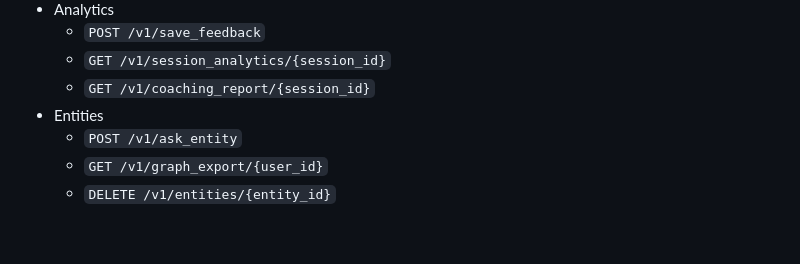
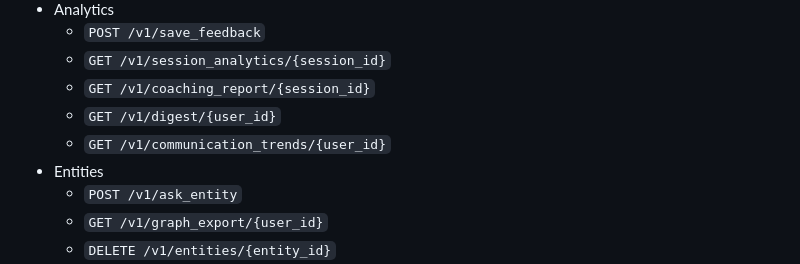
Before and after one commit to Qdevaan/Bubbles-AI, a Markdown page: README.md, the part around the change. Drawn GitHub-style; blank space fills up the shorter version.

Commit message:
docs: record Batch 3 (analytics reads + feedback) in review doc and README

```diff
--- a/README.md
+++ b/README.md
@@ -240,6 +240,8 @@ Versioned business endpoints:
   - `POST /v1/save_feedback`
   - `GET /v1/session_analytics/{session_id}`
   - `GET /v1/coaching_report/{session_id}`
+  - `GET /v1/digest/{user_id}`
+  - `GET /v1/communication_trends/{user_id}`
 - Entities
   - `POST /v1/ask_entity`
   - `GET /v1/graph_export/{user_id}`
```
Also changed, not shown: Documentation/server-vs-server_v2-review.md (+4 -1 lines).
